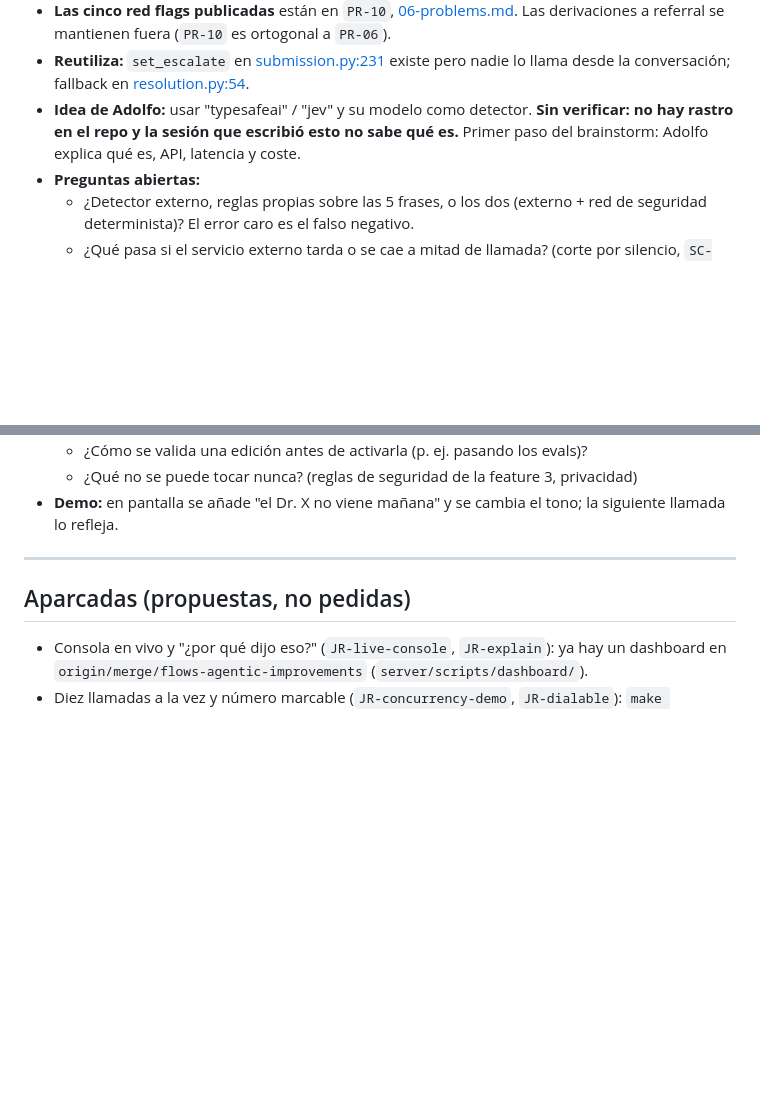
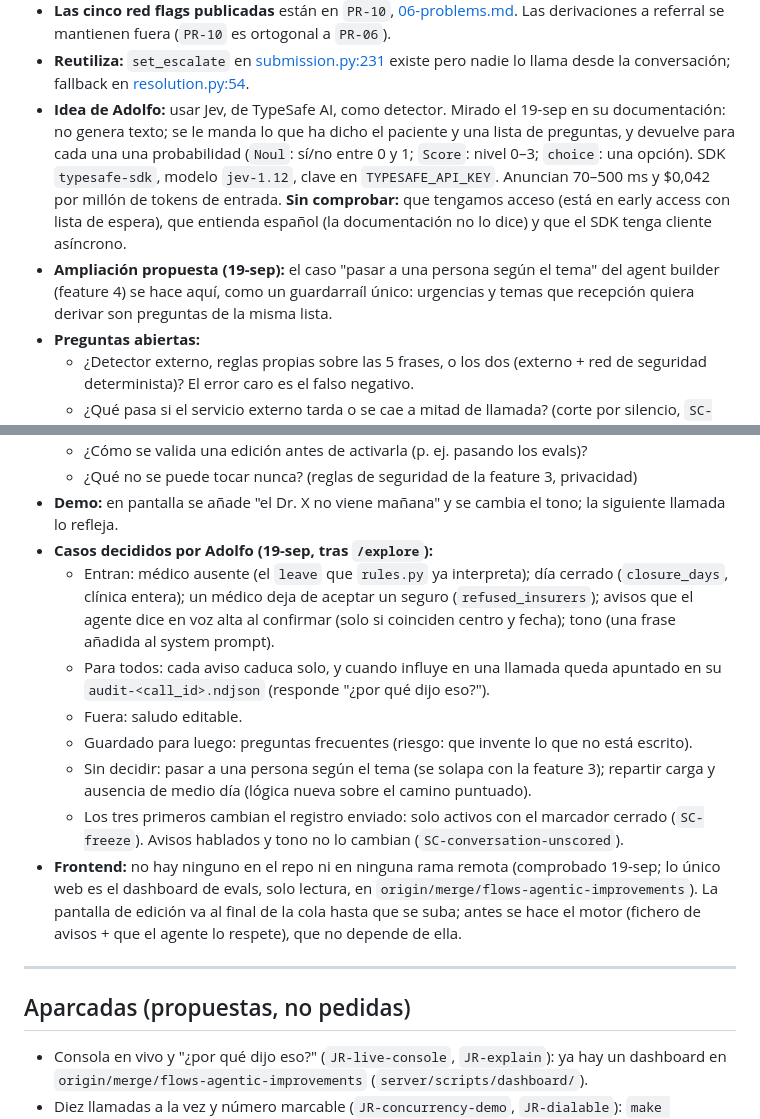
Before and after one commit to MiguelGH01/tokenham-hotspur, a Markdown page: docs/features.md, 2 parts joined by grey strips. Rendered like a GitHub page; blank space fills up the shorter version.

```diff
--- a/docs/features.md
+++ b/docs/features.md
@@ -123,9 +123,16 @@ funcionando (el guion de demo).
 - **Reutiliza:** `set_escalate` en [submission.py:231](../server/submission.py#L231)
   existe pero nadie lo llama desde la conversación; fallback en
   [resolution.py:54](../server/resolution.py#L54).
-- **Idea de Adolfo:** usar "typesafeai" / "jev" y su modelo como detector. **Sin
-  verificar: no hay rastro en el repo y la sesión que escribió esto no sabe qué es.**
-  Primer paso del brainstorm: Adolfo explica qué es, API, latencia y coste.
+- **Idea de Adolfo:** usar Jev, de TypeSafe AI, como detector. Mirado el 19-sep en su
+  documentación: no genera texto; se le manda lo que ha dicho el paciente y una lista de
+  preguntas, y devuelve para cada una una probabilidad (`Noul`: sí/no entre 0 y 1;
+  `Score`: nivel 0–3; `choice`: una opción). SDK `typesafe-sdk`, modelo `jev-1.12`, clave
+  en `TYPESAFE_API_KEY`. Anuncian 70–500 ms y $0,042 por millón de tokens de entrada.
+  **Sin comprobar:** que tengamos acceso (está en early access con lista de espera), que
+  entienda español (la documentación no lo dice) y que el SDK tenga cliente asíncrono.
+- **Ampliación propuesta (19-sep):** el caso "pasar a una persona según el tema" del
+  agent builder (feature 4) se hace aquí, como un guardarraíl único: urgencias y temas
+  que recepción quiera derivar son preguntas de la misma lista.
 - **Preguntas abiertas:**
   - ¿Detector externo, reglas propias sobre las 5 frases, o los dos (externo + red de
     seguridad determinista)? El error caro es el falso negativo.
@@ -162,6 +169,24 @@ funcionando (el guion de demo).
   - ¿Qué no se puede tocar nunca? (reglas de seguridad de la feature 3, privacidad)
 - **Demo:** en pantalla se añade "el Dr. X no viene mañana" y se cambia el tono; la
   siguiente llamada lo refleja.
+- **Casos decididos por Adolfo (19-sep, tras `/explore`):**
+  - Entran: médico ausente (el `leave` que `rules.py` ya interpreta); día cerrado
+    (`closure_days`, clínica entera); un médico deja de aceptar un seguro
+    (`refused_insurers`); avisos que el agente dice en voz alta al confirmar (solo si
+    coinciden centro y fecha); tono (una frase añadida al system prompt).
+  - Para todos: cada aviso caduca solo, y cuando influye en una llamada queda apuntado
+    en su `audit-<call_id>.ndjson` (responde "¿por qué dijo eso?").
+  - Fuera: saludo editable.
+  - Guardado para luego: preguntas frecuentes (riesgo: que invente lo que no está escrito).
+  - Sin decidir: pasar a una persona según el tema (se solapa con la feature 3);
+    repartir carga y ausencia de medio día (lógica nueva sobre el camino puntuado).
+  - Los tres primeros cambian el registro enviado: solo activos con el marcador cerrado
+    (`SC-freeze`). Avisos hablados y tono no lo cambian (`SC-conversation-unscored`).
+- **Frontend:** no hay ninguno en el repo ni en ninguna rama remota (comprobado 19-sep;
+  lo único web es el dashboard de evals, solo lectura, en
+  `origin/merge/flows-agentic-improvements`). La pantalla de edición va al final de la
+  cola hasta que se suba; antes se hace el motor (fichero de avisos + que el agente lo
+  respete), que no depende de ella.
 
 ---
 
```
